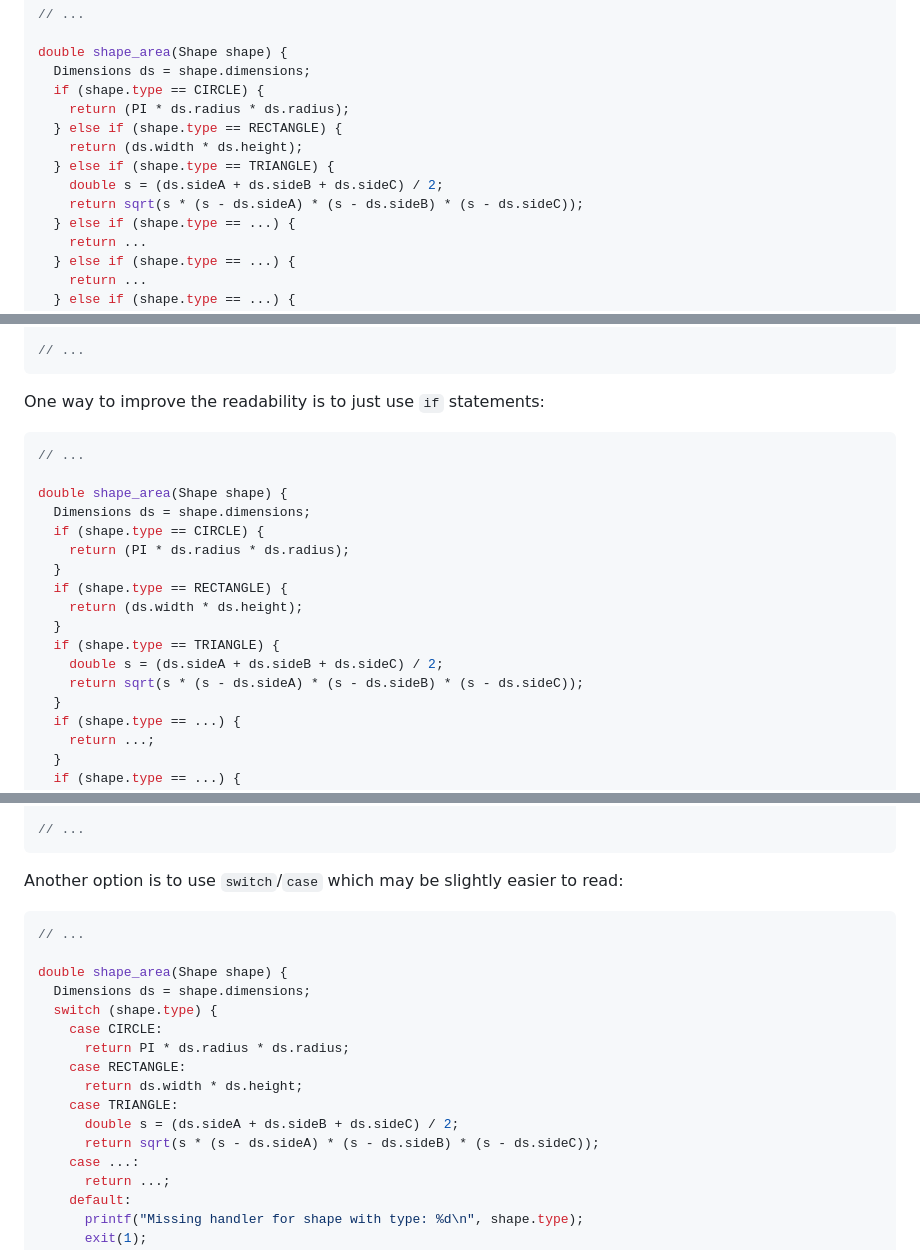
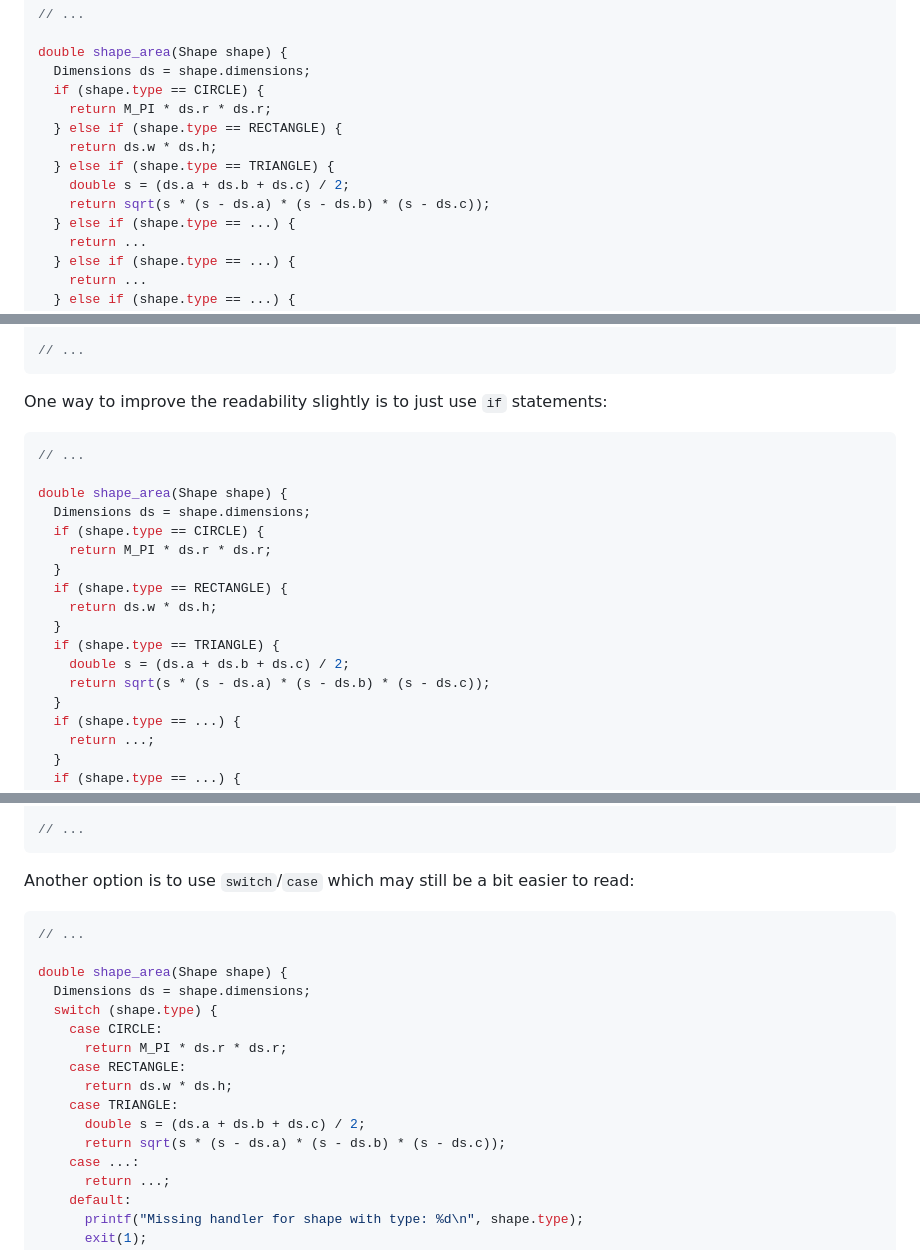
Before and after one commit to mrkjdy/website, a Markdown page: static/posts/pattern-matching.md, 3 parts joined by grey strips. Drawn GitHub-style.

````diff
--- a/static/posts/pattern-matching.md
+++ b/static/posts/pattern-matching.md
@@ -292,12 +290,12 @@ shapes. The `if`/`else if`/`else` syntax can become a mess to read and maintain:
 double shape_area(Shape shape) {
   Dimensions ds = shape.dimensions;
   if (shape.type == CIRCLE) {
-    return (PI * ds.radius * ds.radius);
+    return M_PI * ds.r * ds.r;
   } else if (shape.type == RECTANGLE) {
-    return (ds.width * ds.height);
+    return ds.w * ds.h;
   } else if (shape.type == TRIANGLE) {
-    double s = (ds.sideA + ds.sideB + ds.sideC) / 2;
-    return sqrt(s * (s - ds.sideA) * (s - ds.sideB) * (s - ds.sideC));
+    double s = (ds.a + ds.b + ds.c) / 2;
+    return sqrt(s * (s - ds.a) * (s - ds.b) * (s - ds.c));
   } else if (shape.type == ...) {
     return ...
   } else if (shape.type == ...) {
@@ -319,7 +317,7 @@ double shape_area(Shape shape) {
 // ...
 ```
 
-One way to improve the readability is to just use `if` statements:
+One way to improve the readability slightly is to just use `if` statements:
 
 ```c
 // ...
@@ -327,14 +325,14 @@ One way to improve the readability is to just use `if` statements:
 double shape_area(Shape shape) {
   Dimensions ds = shape.dimensions;
   if (shape.type == CIRCLE) {
-    return (PI * ds.radius * ds.radius);
+    return M_PI * ds.r * ds.r;
   }
   if (shape.type == RECTANGLE) {
-    return (ds.width * ds.height);
+    return ds.w * ds.h;
   }
   if (shape.type == TRIANGLE) {
-    double s = (ds.sideA + ds.sideB + ds.sideC) / 2;
-    return sqrt(s * (s - ds.sideA) * (s - ds.sideB) * (s - ds.sideC));
+    double s = (ds.a + ds.b + ds.c) / 2;
+    return sqrt(s * (s - ds.a) * (s - ds.b) * (s - ds.c));
   }
   if (shape.type == ...) {
     return ...;
@@ -361,7 +359,8 @@ double shape_area(Shape shape) {
 // ...
 ```
 
-Another option is to use `switch`/`case` which may be slightly easier to read:
+Another option is to use `switch`/`case` which may still be a bit easier to
+read:
 
 ```c
 // ...
@@ -370,12 +369,12 @@ double shape_area(Shape shape) {
   Dimensions ds = shape.dimensions;
   switch (shape.type) {
     case CIRCLE:
-      return PI * ds.radius * ds.radius;
+      return M_PI * ds.r * ds.r;
     case RECTANGLE:
-      return ds.width * ds.height;
+      return ds.w * ds.h;
     case TRIANGLE:
-      double s = (ds.sideA + ds.sideB + ds.sideC) / 2;
-      return sqrt(s * (s - ds.sideA) * (s - ds.sideB) * (s - ds.sideC));
+      double s = (ds.a + ds.b + ds.c) / 2;
+      return sqrt(s * (s - ds.a) * (s - ds.b) * (s - ds.c));
     case ...:
       return ...;
     default:
````
Also changed, not shown: other parts of static/posts/pattern-matching.md (+50 -52 lines).
